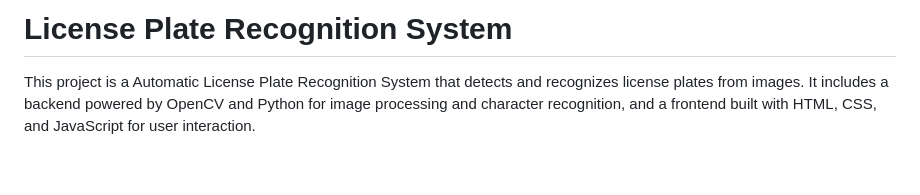
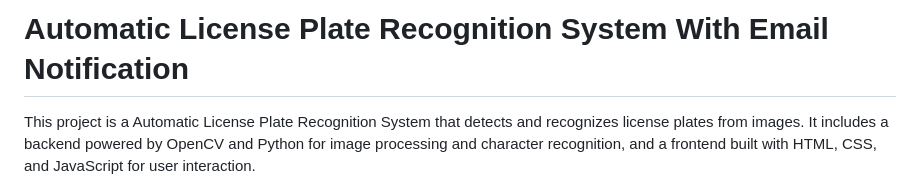
Before and after one commit to yaadav-deepanshu/Automatic_Number_Plate_Recoginition_System_With_Email_Notification, a Markdown page: README.md, the part around the change. Rendered like a GitHub page; blank space fills up the shorter version.

```diff
--- a/README.md
+++ b/README.md
@@ -1,4 +1,4 @@
-# License Plate Recognition System
+# Automatic License Plate Recognition System With Email Notification
 
 This project is a Automatic License Plate Recognition System that detects and recognizes license plates from images. It includes a backend powered by OpenCV and Python for image processing and character recognition, and a frontend built with HTML, CSS, and JavaScript for user interaction.
 
```
